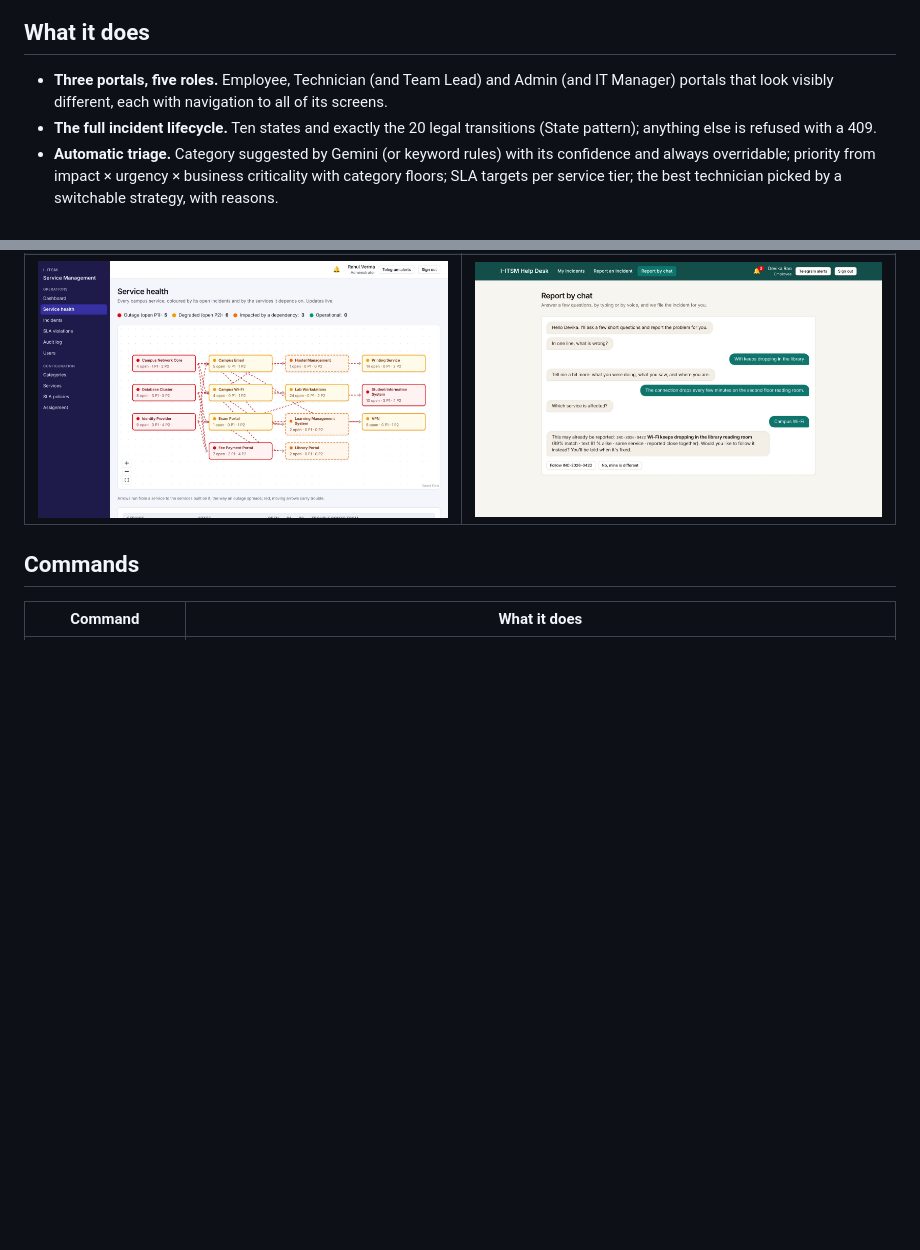
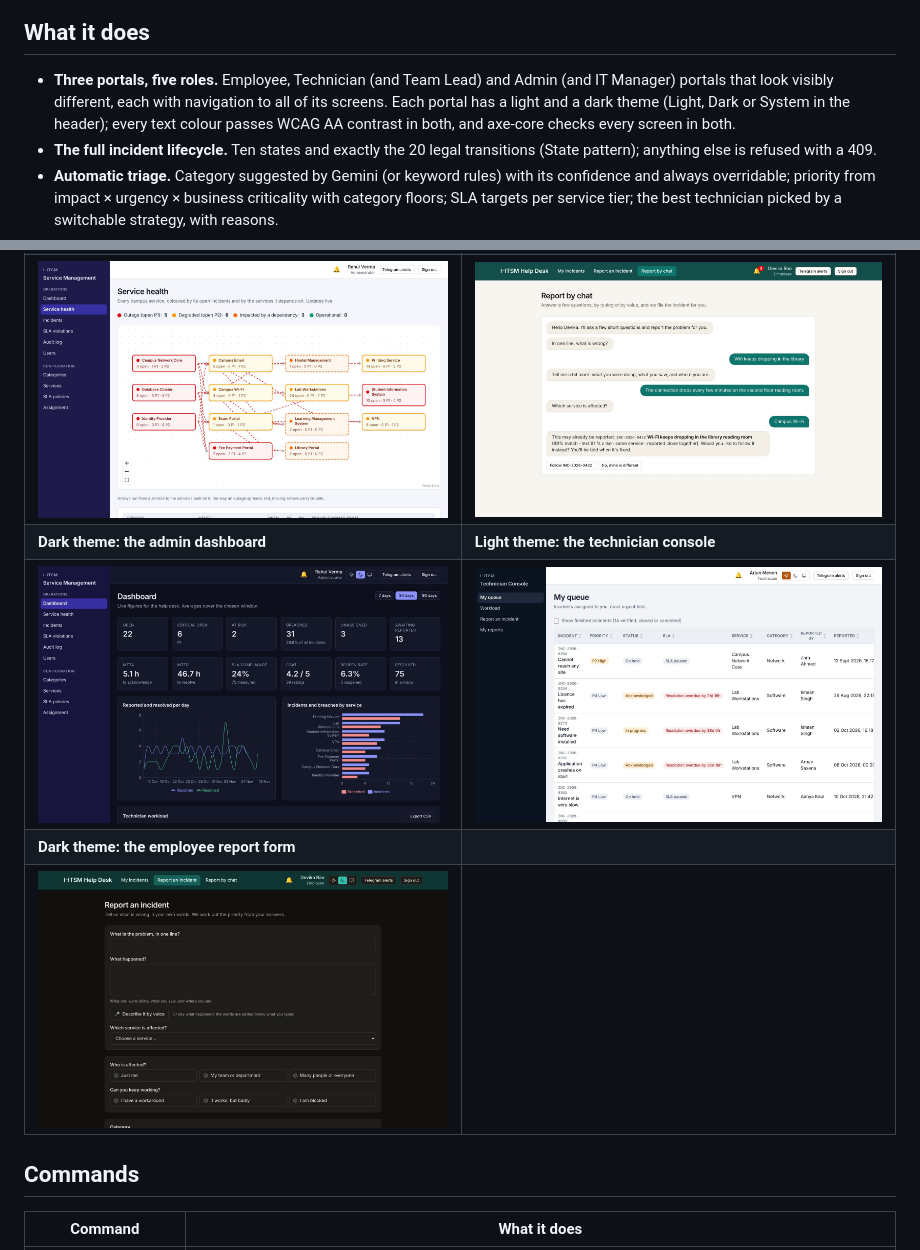
Before and after one commit to Siddhant944/i-itsm, a Markdown page: README.md, 2 parts joined by grey strips. Rendered like a GitHub page; pictures changed too: docs/screenshots/admin-dashboard-dark.jpg (added), docs/screenshots/employee-report-dark.jpg (added), docs/screenshots/technician-queue-light.jpg (added); blank space fills up the shorter version.

Commit message:
docs: record D-040 themes, new screenshots and progress
Co-Authored-By: Claude Opus 5.5 <noreply@anthropic.com>
Claude-Session: https://claude.ai/code/session_013szkauRHzJLBjGNoZ92WYv

```diff
--- a/README.md
+++ b/README.md
@@ -13,7 +13,9 @@ CS F213 / MAC F212 Object-Oriented Programming, Semester I 2026–27 · Group 15
 ## What it does
 
 - **Three portals, five roles.** Employee, Technician (and Team Lead) and Admin (and IT Manager)
-  portals that look visibly different, each with navigation to all of its screens.
+  portals that look visibly different, each with navigation to all of its screens. Each portal
+  has a light and a dark theme (Light, Dark or System in the header); every text colour passes
+  WCAG AA contrast in both, and axe-core checks every screen in both.
 - **The full incident lifecycle.** Ten states and exactly the 20 legal transitions (State
   pattern); anything else is refused with a 409.
 - **Automatic triage.** Category suggested by Gemini (or keyword rules) with its confidence and
@@ -114,6 +116,10 @@ three portals can be open side by side as three different people.
 | ![Audit log](docs/screenshots/admin-audit.jpg) | ![SLA policies](docs/screenshots/admin-sla.jpg) |
 | **Admin: live service health map** | **Employee: report by chat** |
 | ![Service health map](docs/screenshots/admin-health-map.jpg) | ![Report by chat](docs/screenshots/employee-chat.jpg) |
+| **Dark theme: the admin dashboard** | **Light theme: the technician console** |
+| ![Admin dashboard, dark](docs/screenshots/admin-dashboard-dark.jpg) | ![Technician queue, light](docs/screenshots/technician-queue-light.jpg) |
+| **Dark theme: the employee report form** | |
+| ![Employee report form, dark](docs/screenshots/employee-report-dark.jpg) | |
 
 ## Commands
 
```
Also changed, not shown: docs/DECISIONS.md (+1 -0 lines), docs/PROGRESS.md (+10 -4 lines).
